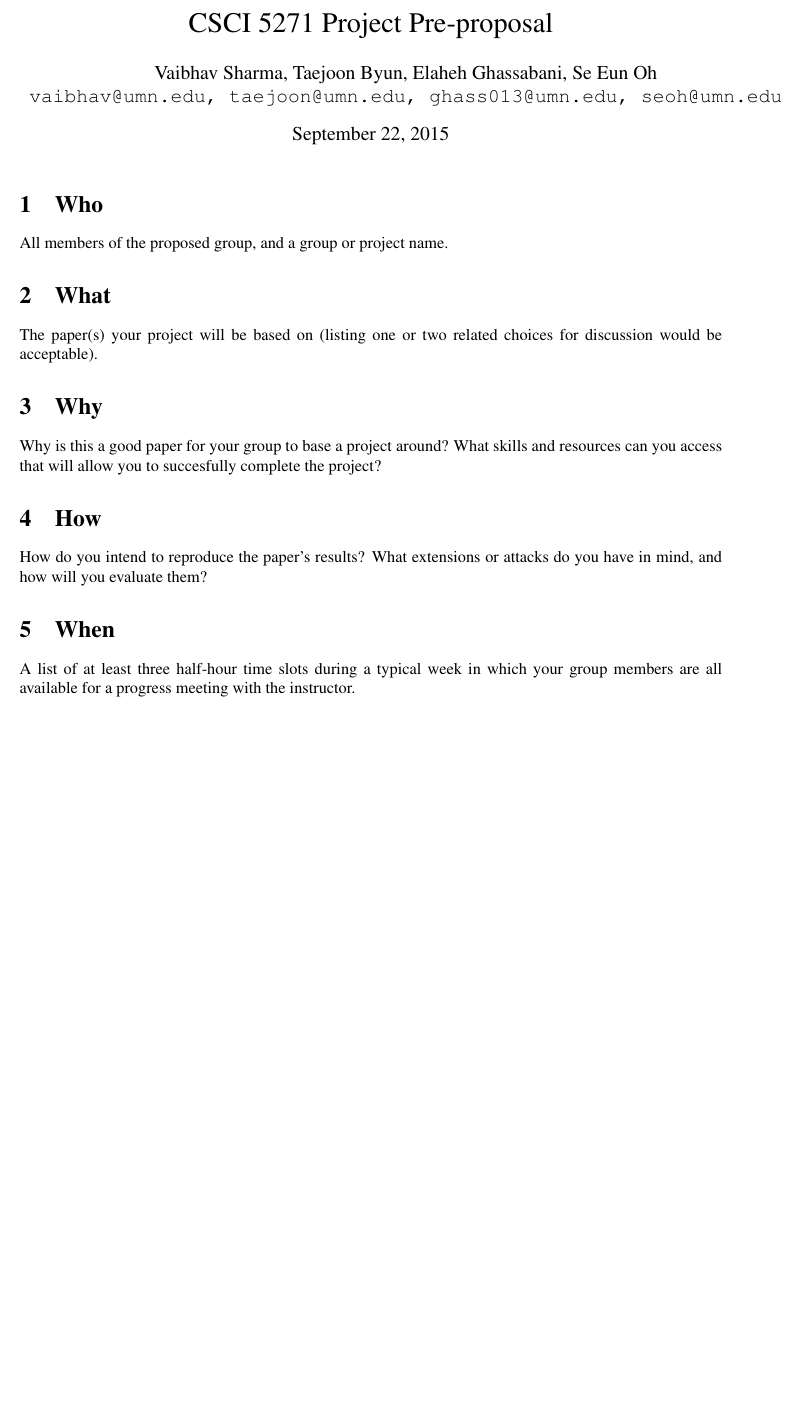
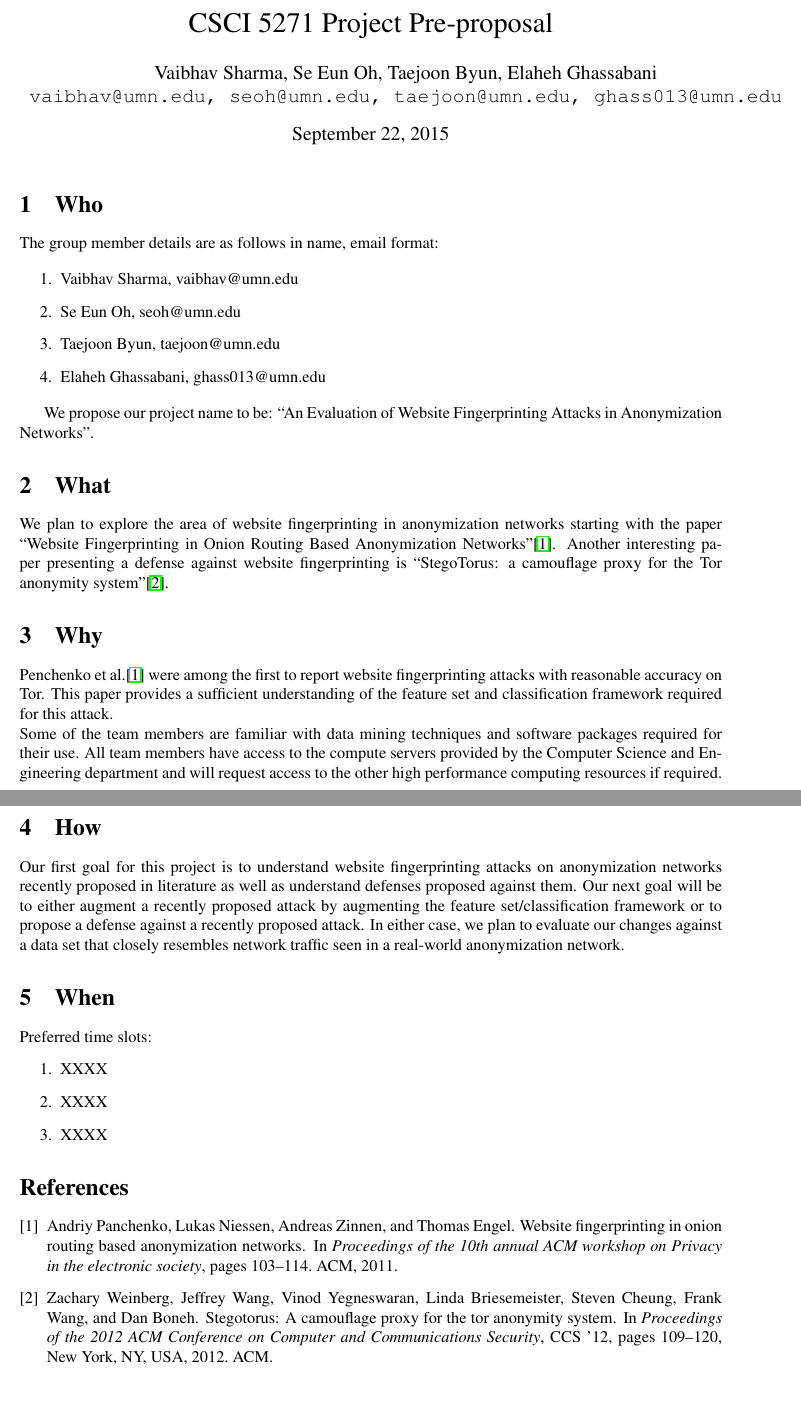
Before and after one commit to tj-byun/link-prefetching-website-fingerprinting-defense, a LaTeX document (pre-proposal/ppp.tex): part of the page before the commit and two parts of pages 1 and 2 of 2 after it, the two joined at a grey line, cut so that both start at the same text, the shorter picture padded with empty space. Compiled offline with pdfLaTeX.

Commit message:
A first draft of our project pre-proposal for CSCI 5271.

```diff
--- a/pre-proposal/ppp.tex
+++ b/pre-proposal/ppp.tex
@@ -12,24 +12,68 @@
 \usepackage{todonotes}
 
 \title{CSCI 5271 Project Pre-proposal}
-\author{Vaibhav Sharma, Taejoon Byun, Elaheh Ghassabani, Se Eun Oh\\
-\texttt{vaibhav@umn.edu, taejoon@umn.edu, ghass013@umn.edu, seoh@umn.edu}\\
+\author{Vaibhav Sharma, Se Eun Oh, Taejoon Byun, Elaheh Ghassabani\\
+\texttt{vaibhav@umn.edu, seoh@umn.edu, taejoon@umn.edu, ghass013@umn.edu}\\
 }
 \begin{document}
 \maketitle
 
 
 \section{Who}
-All members of the proposed group, and a group or project name.
+%All members of the proposed group, and a group or project name.
+The group member details are as follows in name, email format:
+
+\begin{enumerate}
+
+\item Vaibhav Sharma, vaibhav@umn.edu
+\item Se Eun Oh, seoh@umn.edu
+\item Taejoon Byun, taejoon@umn.edu
+\item Elaheh Ghassabani, ghass013@umn.edu
+
+\end{enumerate}
+
+We propose our project name to be: ``An Evaluation of Website
+Fingerprinting Attacks in Anonymization Networks''.
+
 
 \section{What}
-The paper(s) your project will be based on (listing one or two related choices for discussion would be acceptable).
+%The paper(s) your project will be based on (listing one or two related choices for discussion would be acceptable).
+We plan to explore the area of website fingerprinting in anonymization
+networks starting with the paper ``Website Fingerprinting in Onion Routing
+Based Anonymization Networks''\cite{panchenko2011}. Another interesting
+paper presenting a defense against website fingerprinting is
+``StegoTorus: a camouflage proxy for the Tor anonymity
+system''\cite{weinberg2012}.
 
 \section{Why}
-Why is this a good paper for your group to base a project around? What skills and resources can you access that will allow you to succesfully complete the project?
+%Why is this a good paper for your group to base a project around? What skills and resources can you access that will allow you to succesfully complete the project?
+Penchenko et al.\cite{panchenko2011} were among the first to report
+website fingerprinting attacks with reasonable accuracy on Tor. This
+paper provides a sufficient understanding of the feature set and
+classification framework required for this attack. \\
+Some of the team members are familiar with data mining techniques and
+software packages required for their use. All team members have access
+to the compute servers provided by the Computer Science and Engineering
+department and will request access to the other high performance
+computing resources if required.
 
 \section{How}
-How do you intend to reproduce the paper's results? What extensions or attacks do you have in mind, and how will you evaluate them?
+%How do you intend to reproduce the paper's results? What extensions or attacks do you have in mind, and how will you evaluate them?
+Our first goal for this project is to understand website fingerprinting
+attacks on anonymization networks recently proposed in literature as
+well as understand defenses proposed against them. Our next goal will be
+to either augment a recently proposed attack by augmenting the feature
+set/classification framework or to propose a defense against a recently
+proposed attack. In either case, we plan to evaluate our changes against
+a data set that closely resembles network traffic seen in a real-world
+anonymization network.
 
 \section{When}
-A list of at least three half-hour time slots during a typical week in which your group members are all available for a progress meeting with the instructor.
+%A list of at least three half-hour time slots during a typical week in
+%which your group members are all available for a progress meeting with
+%the instructor.
+Preferred time slots:
+\begin{enumerate}
+\item XXXX
+\item XXXX
+\item XXXX
```
Also changed, not shown: pre-proposal/ppp-ref.bib (added, +33 -0 lines), pre-proposal/ppp.tex (4 more changed lines).
